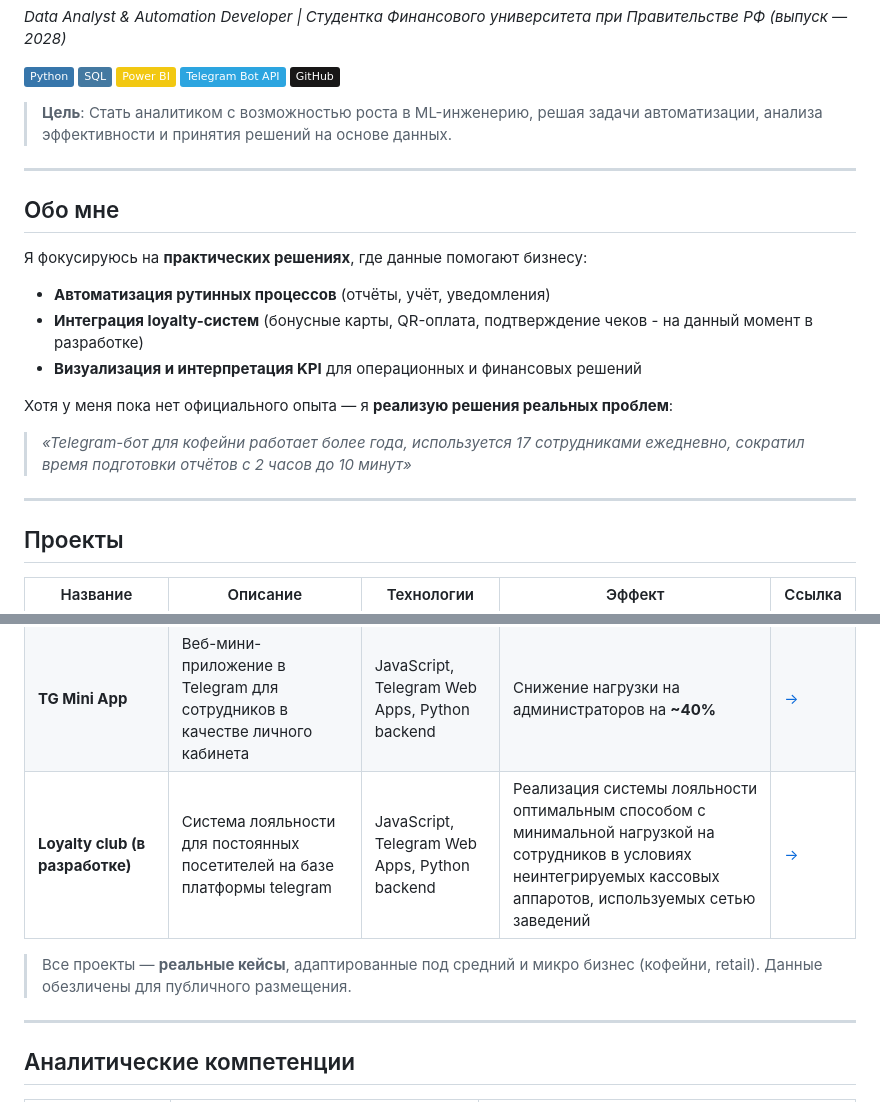
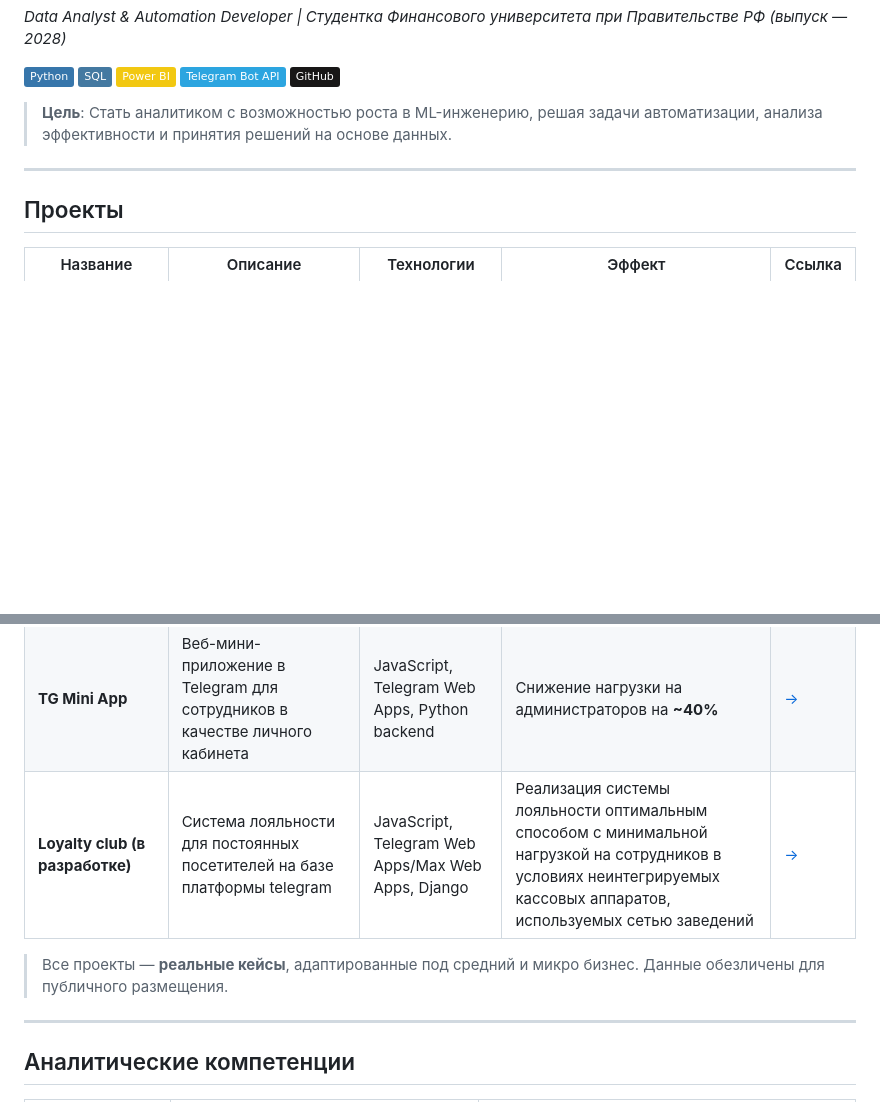
Before and after one commit to Ang1983/Portfolio-with-projects, a Markdown page: README.md, 2 parts joined by grey strips. Rendered like a GitHub page; badges without logos; blank space fills up the shorter version.

```diff
--- a/README.md
+++ b/README.md
@@ -11,27 +11,15 @@
 
 ---
 
-## Обо мне
-
-Я фокусируюсь на **практических решениях**, где данные помогают бизнесу:
-- **Автоматизация рутинных процессов** (отчёты, учёт, уведомления)
-- **Интеграция loyalty-систем** (бонусные карты, QR-оплата, подтверждение чеков - на данный момент в разработке)
-- **Визуализация и интерпретация KPI** для операционных и финансовых решений
-
-Хотя у меня пока нет официального опыта — я **реализую решения реальных проблем**:
-> _«Telegram-бот для кофейни работает более года, используется 17 сотрудниками ежедневно, сократил время подготовки отчётов с 2 часов до 10 минут»_
-
----
-
 ## Проекты
 
 | Название | Описание | Технологии | Эффект | Ссылка |
 |---------|----------|------------|--------|--------|
 | **Administration Bot** | Telegram-бот для учёта опозданий, ежедневной выручки, среднего чека и формирования отчётов | Python, `aiogram`, SQLite, Pandas | Время отчёта: **2 ч → 10 мин**<br>Ошибки: **~4/нед → 0** | [→](https://github.com/Ang1983/Portfolio-with-projects/tree/main/PR_1.Telegram_bot) |
 | **TG Mini App** | Веб-мини-приложение в Telegram для сотрудников в качестве личного кабинета | JavaScript, Telegram Web Apps, Python backend | Снижение нагрузки на администраторов на **~40%** | [→](https://github.com/Ang1983/Portfolio-with-projects/tree/main/PR_2.Web_app_for_tg_bot) |
-| **Loyalty club (в разработке)** | Система лояльности для постоянных посетителей на базе платформы telegram | JavaScript, Telegram Web Apps, Python backend | Реализация системы лояльности оптимальным способом с минимальной нагрузкой на сотрудников в условиях неинтегрируемых кассовых аппаротов, используемых сетью заведений | [→](https://github.com/Ang1983/Portfolio-with-projects/tree/main/PR_2.Web_app_for_tg_bot) |
+| **Loyalty club (в разработке)** | Система лояльности для постоянных посетителей на базе платформы telegram | JavaScript, Telegram Web Apps/Max Web Apps, Django | Реализация системы лояльности оптимальным способом с минимальной нагрузкой на сотрудников в условиях неинтегрируемых кассовых аппаратов, используемых сетью заведений | [→](https://github.com/Ang1983/Portfolio-with-projects/tree/main/PR_2.Web_app_for_tg_bot) |
 
-> Все проекты — **реальные кейсы**, адаптированные под средний и микро бизнес (кофейни, retail). Данные обезличены для публичного размещения.
+> Все проекты — **реальные кейсы**, адаптированные под средний и микро бизнес. Данные обезличены для публичного размещения.
 
 ---
 
```
